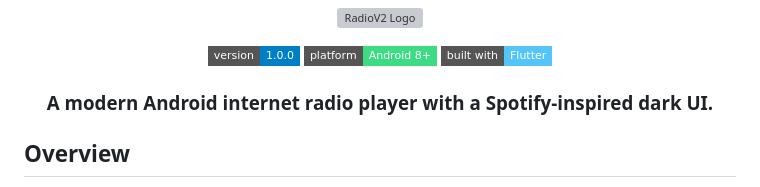
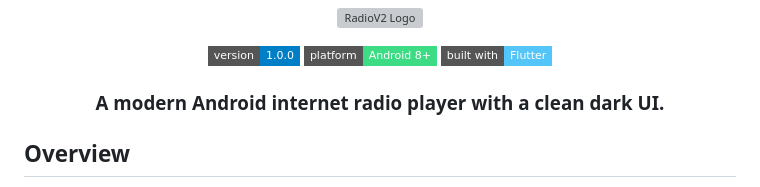
Before and after one commit to Natboa/RadioV2-Android, a Markdown page: README.md, the part around the change. Rendered like a GitHub page; badges without logos; grey boxes are pictures that could not be loaded.

Commit message:
docs: remove Spotify mention from README

```diff
--- a/README.md
+++ b/README.md
@@ -8,7 +8,7 @@
   <img src="https://img.shields.io/badge/built%20with-Flutter-54C5F8?style=flat-square&logo=flutter&logoColor=white" alt="Flutter"/>
 </p>
 
-<h3 align="center">A modern Android internet radio player with a Spotify-inspired dark UI.</h3>
+<h3 align="center">A modern Android internet radio player with a clean dark UI.</h3>
 
 <!-- Screenshots go here -->
 
```
